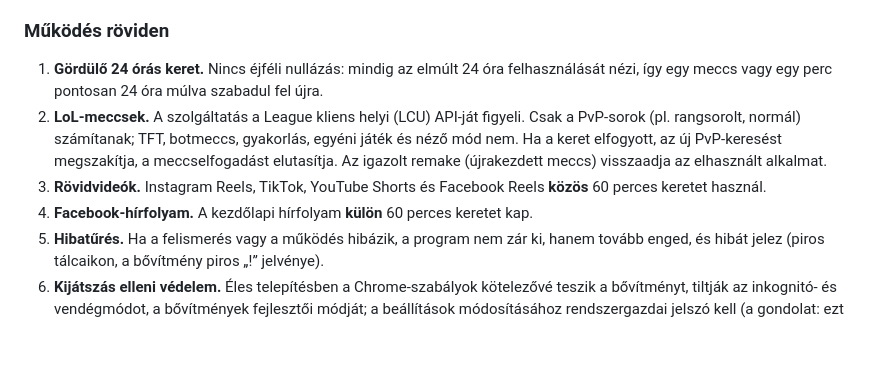
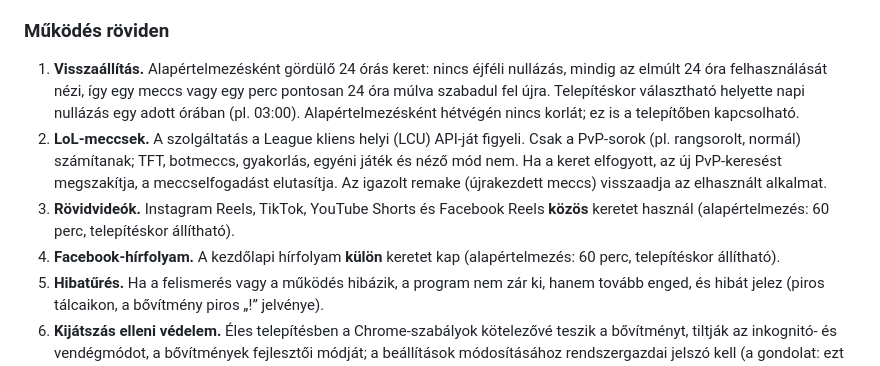
Before and after one commit to viktorferenczi/LolAndDoomScrollFix, a Markdown page: README.md, the part around the change. Rendered like a GitHub page; blank space fills up the shorter version.

Commit message:
README: describe reset mode, adjustable limits and weekend option
Co-Authored-By: Claude Opus 5.5 <noreply@anthropic.com>

```diff
--- a/README.md
+++ b/README.md
@@ -31,10 +31,10 @@ A cél az, hogy megfékezze a végtelen görgetést és a túlzott League of Leg
 
 ### Működés röviden
 
-1. **Gördülő 24 órás keret.** Nincs éjféli nullázás: mindig az elmúlt 24 óra felhasználását nézi, így egy meccs vagy egy perc pontosan 24 óra múlva szabadul fel újra.
+1. **Visszaállítás.** Alapértelmezésként gördülő 24 órás keret: nincs éjféli nullázás, mindig az elmúlt 24 óra felhasználását nézi, így egy meccs vagy egy perc pontosan 24 óra múlva szabadul fel újra. Telepítéskor választható helyette napi nullázás egy adott órában (pl. 03:00). Alapértelmezésként hétvégén nincs korlát; ez is a telepítőben kapcsolható.
 2. **LoL-meccsek.** A szolgáltatás a League kliens helyi (LCU) API-ját figyeli. Csak a PvP-sorok (pl. rangsorolt, normál) számítanak; TFT, botmeccs, gyakorlás, egyéni játék és néző mód nem. Ha a keret elfogyott, az új PvP-keresést megszakítja, a meccselfogadást elutasítja. Az igazolt remake (újrakezdett meccs) visszaadja az elhasznált alkalmat.
-3. **Rövidvideók.** Instagram Reels, TikTok, YouTube Shorts és Facebook Reels **közös** 60 perces keretet használ.
-4. **Facebook-hírfolyam.** A kezdőlapi hírfolyam **külön** 60 perces keretet kap.
+3. **Rövidvideók.** Instagram Reels, TikTok, YouTube Shorts és Facebook Reels **közös** keretet használ (alapértelmezés: 60 perc, telepítéskor állítható).
+4. **Facebook-hírfolyam.** A kezdőlapi hírfolyam **külön** keretet kap (alapértelmezés: 60 perc, telepítéskor állítható).
 5. **Hibatűrés.** Ha a felismerés vagy a működés hibázik, a program nem zár ki, hanem tovább enged, és hibát jelez (piros tálcaikon, a bővítmény piros „!” jelvénye).
 6. **Kijátszás elleni védelem.** Éles telepítésben a Chrome-szabályok kötelezővé teszik a bővítményt, tiltják az inkognitó- és vendégmódot, a bővítmények fejlesztői módját; a beállítások módosításához rendszergazdai jelszó kell (a gondolat: ezt egy megbízható személy ismeri, nem te).
 
```
